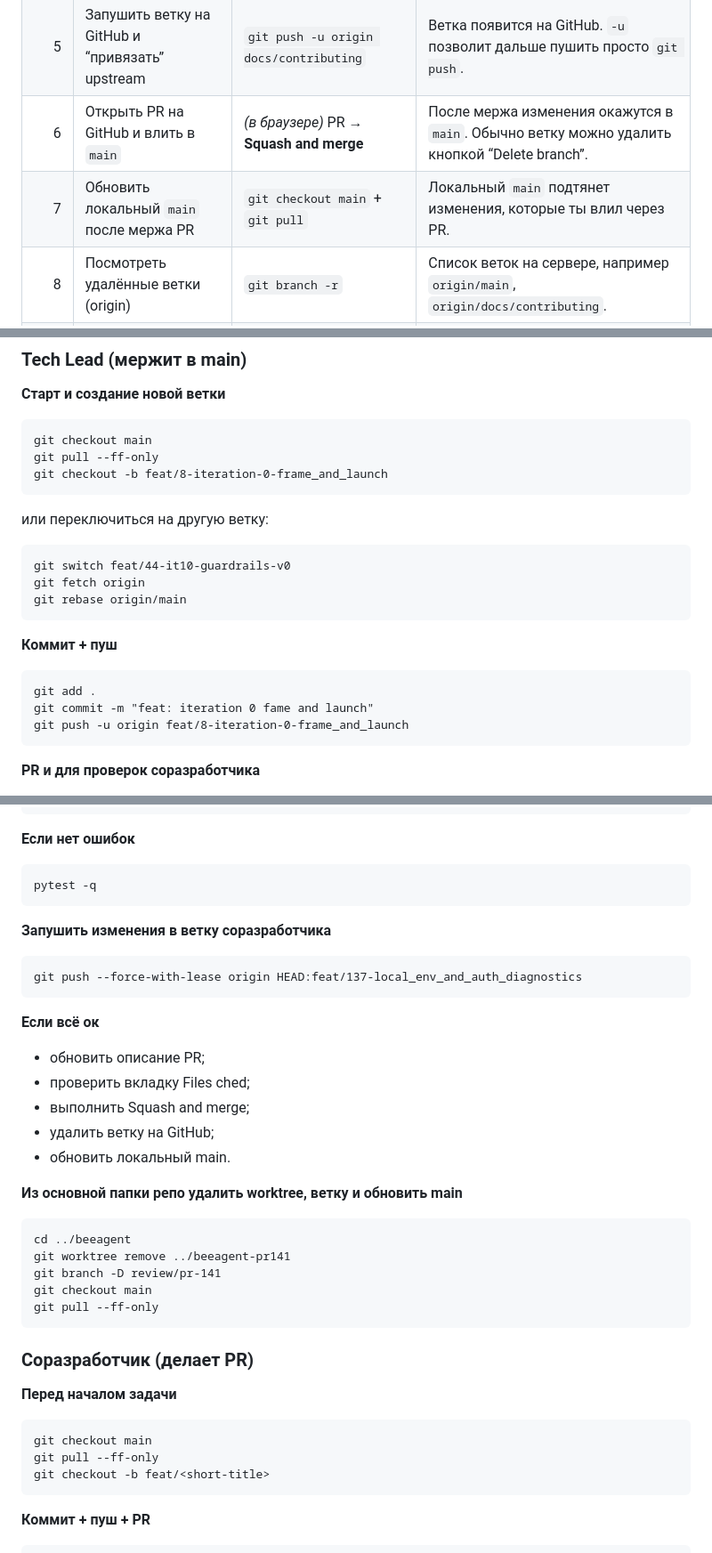
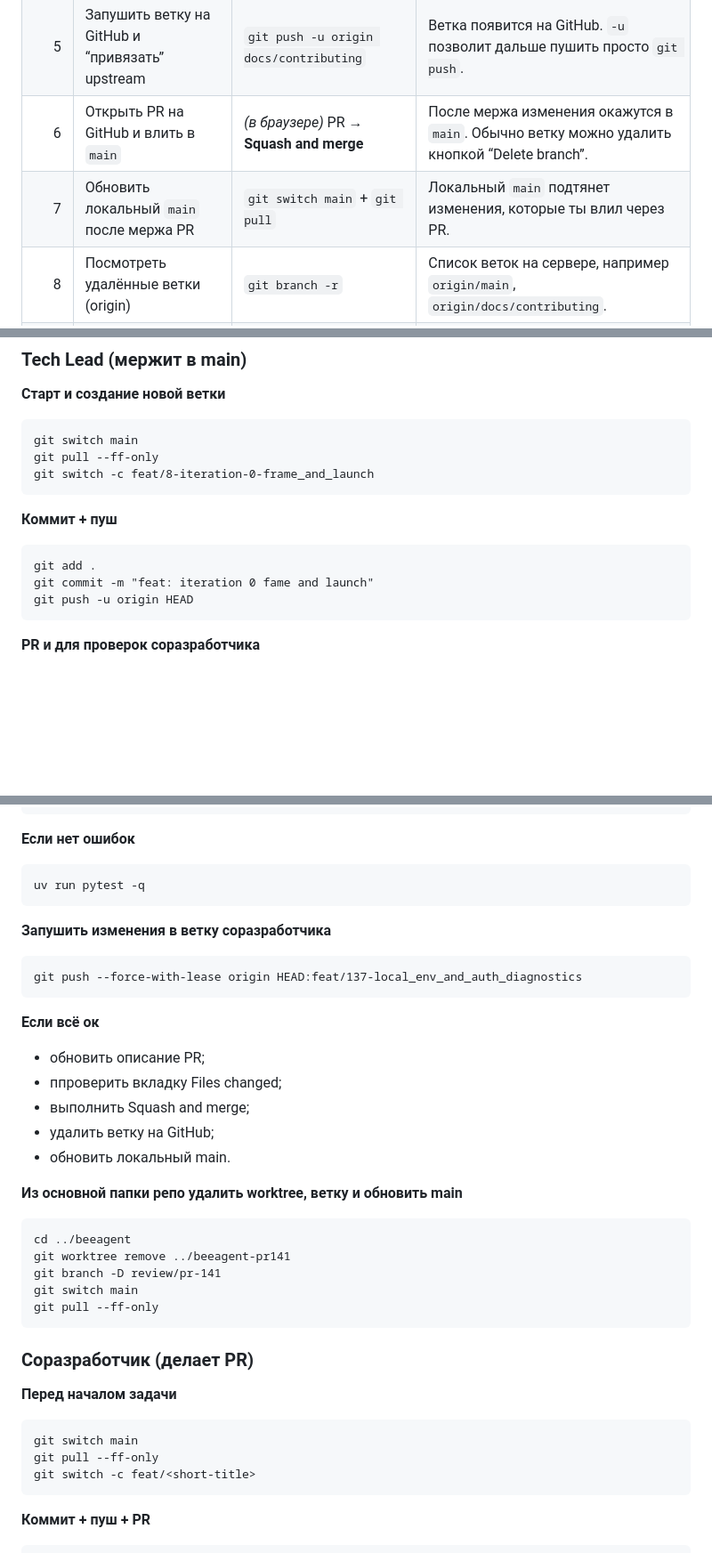
Before and after one commit to beesyst/beeagent, a Markdown page: docs/CONTRIBUTING.md, 3 parts joined by grey strips. Shown at 89% size. Rendered like a GitHub page; blank space fills up the shorter version.

````diff
--- a/docs/CONTRIBUTING.md
+++ b/docs/CONTRIBUTING.md
@@ -79,7 +79,7 @@
 |   4 | Создать коммит с правильным сообщением                   | `git commit -m "docs: add contributing guide"` | Git создаст коммит и покажет, сколько файлов изменено.                                                                           |
 |   5 | Запушить ветку на GitHub и “привязать” upstream          | `git push -u origin docs/contributing`         | Ветка появится на GitHub. `-u` позволит дальше пушить просто `git push`.                                                         |
 |   6 | Открыть PR на GitHub и влить в `main`                    | _(в браузере)_ PR → **Squash and merge**       | После мержа изменения окажутся в `main`. Обычно ветку можно удалить кнопкой “Delete branch”.                                     |
-|   7 | Обновить локальный `main` после мержа PR                 | `git checkout main` + `git pull`               | Локальный `main` подтянет изменения, которые ты влил через PR.                                                                   |
+|   7 | Обновить локальный `main` после мержа PR                 | `git switch main` + `git pull`               | Локальный `main` подтянет изменения, которые ты влил через PR.                                                                   |
 |   8 | Посмотреть удалённые ветки (origin)                      | `git branch -r`                                | Список веток на сервере, например `origin/main`, `origin/docs/contributing`.                                                     |
 |   9 | Посмотреть все ветки (локальные + удалённые)             | `git branch -a`                                | Полный список: локальные + `remotes/origin/...`.                                                                                 |
 |  10 | (Опционально) Удалить локальную ветку после мержа        | `git branch -d docs/contributing`              | Удалит ветку локально, если она уже смержена. Если не даёт — значит не смержена.                                                 |
@@ -93,17 +93,9 @@
 **Старт и создание новой ветки**
 
 ```
-git checkout main
+git switch main
 git pull --ff-only
-git checkout -b feat/8-iteration-0-frame_and_launch
-```
-
-или переключиться на другую ветку:
-
-```
-git switch feat/44-it10-guardrails-v0
-git fetch origin
-git rebase origin/main
+git switch -c feat/8-iteration-0-frame_and_launch
 ```
 
 **Коммит + пуш**
@@ -111,7 +103,7 @@ git rebase origin/main
 ```
 git add .
 git commit -m "feat: iteration 0 fame and launch"
-git push -u origin feat/8-iteration-0-frame_and_launch
+git push -u origin HEAD
 ```
 
 **PR и для проверок соразработчика**
@@ -227,7 +213,7 @@ git rebase origin/main
 **Если нет ошибок**
 
 ```
-pytest -q
+uv run pytest -q
 ```
 
 **Запушить изменения в ветку соразработчика**
@@ -239,7 +225,7 @@ git push --force-with-lease origin HEAD:feat/137-local_env_and_auth_diagnostics
 **Если всё ок**
 
 - обновить описание PR;
-- проверить вкладку Files ched;
+- ппроверить вкладку Files changed;
 - выполнить Squash and merge;
 - удалить ветку на GitHub;
 - обновить локальный main.
@@ -250,7 +236,7 @@ git push --force-with-lease origin HEAD:feat/137-local_env_and_auth_diagnostics
 cd ../beeagent
 git worktree remove ../beeagent-pr141
 git branch -D review/pr-141
-git checkout main
+git switch main
 git pull --ff-only
 ```
 
@@ -259,9 +245,9 @@ git pull --ff-only
 **Перед началом задачи**
 
 ```
-git checkout main
+git switch main
 git pull --ff-only
-git checkout -b feat/<short-title>
+git switch -c feat/<short-title>
 ```
 
 **Коммит + пуш + PR**
````
Also changed, not shown: other parts of docs/CONTRIBUTING.md (+7 -13 lines).
